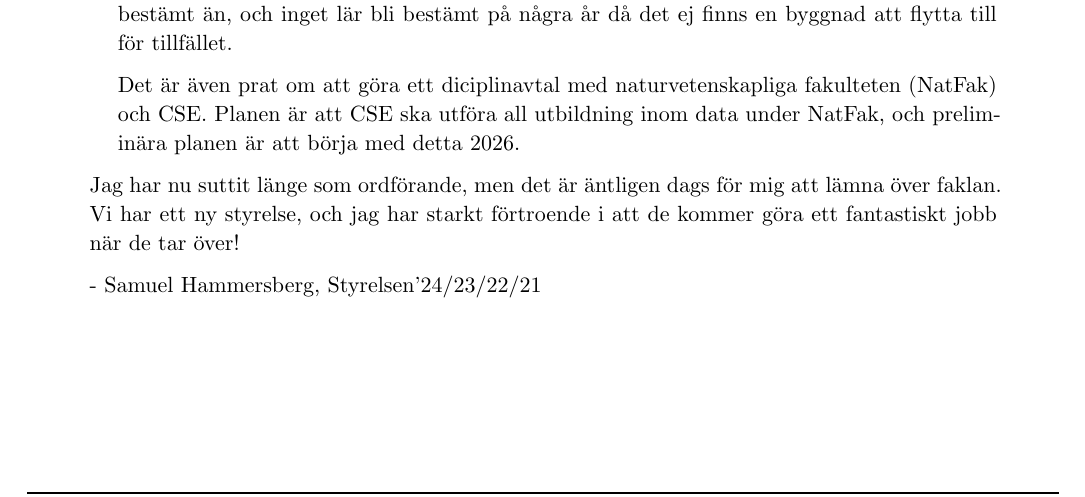
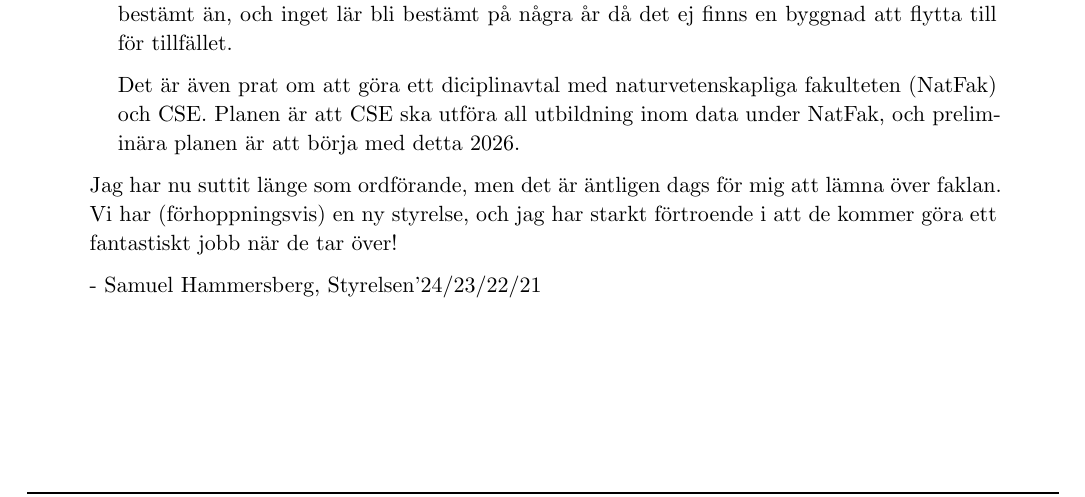
Before and after one commit to Datavetenskapsdivisionen/dokument, a Typst document (Protokoll/Divisionsstämman/2024/2024-12-18.typ): part of page 7 of 29, cut so that both start at the same text. Compiled offline with Typst 0.15.

Commit message:
Small fix

```diff
--- a/Protokoll/Divisionsstämman/2024/2024-12-18.typ
+++ b/Protokoll/Divisionsstämman/2024/2024-12-18.typ
@@ -198,7 +198,7 @@ har inte super mycket skett, men några intressenta bitar har vi här:
   preliminära planen är att börja med detta 2026.
 
 Jag har nu suttit länge som ordförande, men det är äntligen dags för mig att lämna över faklan.
-Vi har ett ny styrelse, och jag har starkt förtroende i att de kommer göra ett fantastiskt
+Vi har (förhoppningsvis) en ny styrelse, och jag har starkt förtroende i att de kommer göra ett fantastiskt
 jobb när de tar över!
 
 \- Samuel Hammersberg, Styrelsen'24/23/22/21
```
